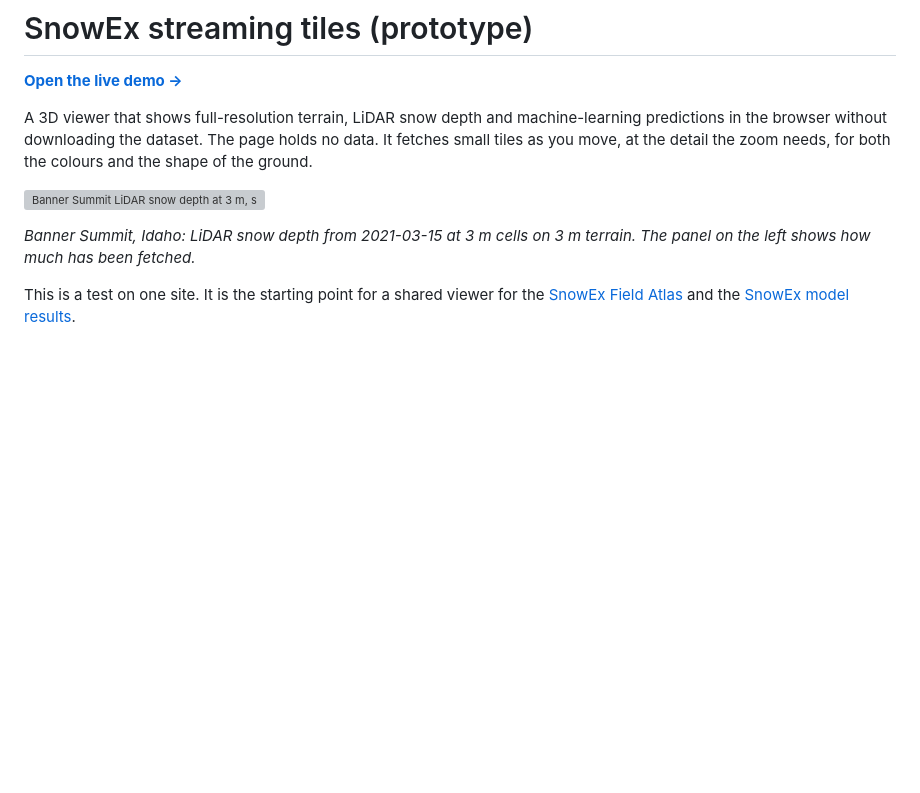
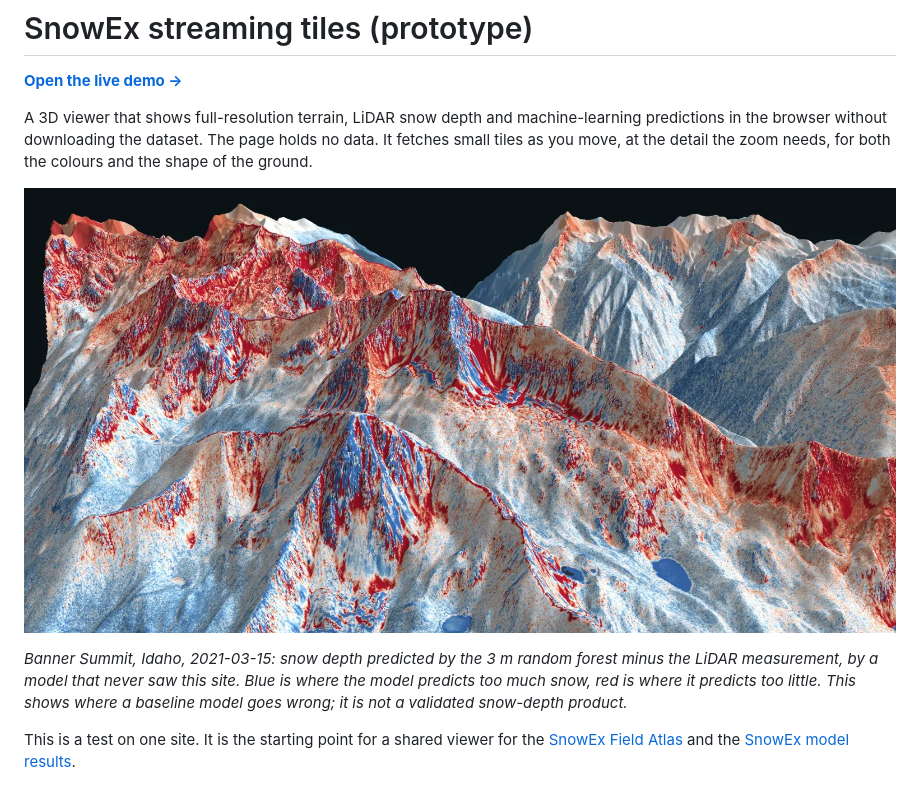
Before and after one commit to AnantGahlaut/snowex-tiles-prototype, a Markdown page: README.md, the part around one of its changes. Drawn GitHub-style; pictures changed too: docs/banner-summit-prediction-error.jpg (added); blank space fills up the shorter version; grey boxes are pictures that could not be loaded.

Commit message:
README: CryoGARS logo and the prediction-error view as the main picture
Co-Authored-By: Claude Opus 5.5 <noreply@anthropic.com>

```diff
--- a/README.md
+++ b/README.md
@@ -7,10 +11,12 @@ predictions in the browser without downloading the dataset. The page holds no da
 fetches small tiles as you move, at the detail the zoom needs, for both the colours and
 the shape of the ground.
 
-![Banner Summit LiDAR snow depth at 3 m, streamed as tiles](docs/screenshot.png)
+![Banner Summit: random forest prediction minus LiDAR snow depth, 3 m cells, streamed as tiles](docs/banner-summit-prediction-error.jpg)
 
-*Banner Summit, Idaho: LiDAR snow depth from 2021-03-15 at 3 m cells on 3 m terrain. The
-panel on the left shows how much has been fetched.*
+*Banner Summit, Idaho, 2021-03-15: snow depth predicted by the 3 m random forest minus the
+LiDAR measurement, by a model that never saw this site. Blue is where the model predicts too
+much snow, red is where it predicts too little. This shows where a baseline model goes
+wrong; it is not a validated snow-depth product.*
 
 This is a test on one site. It is the starting point for a shared viewer for the
 [SnowEx Field Atlas](https://github.com/cryogars/cryogars-atlas) and the
```
Also changed, not shown: other parts of README.md (+4 -0 lines), docs/cryogars-logo-white.png (added), 1 other file.
